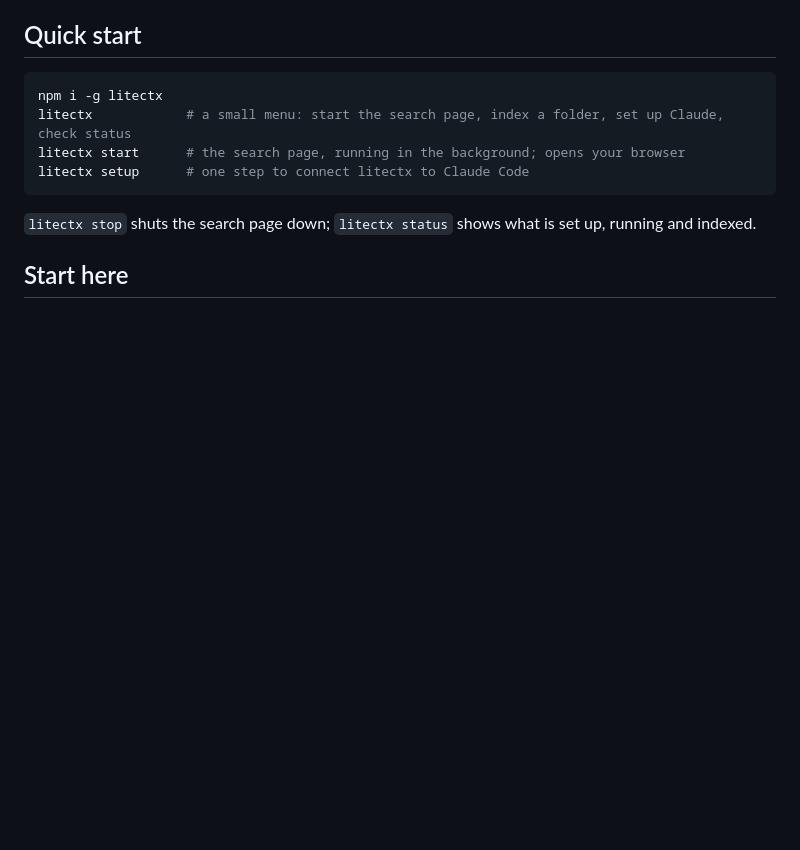
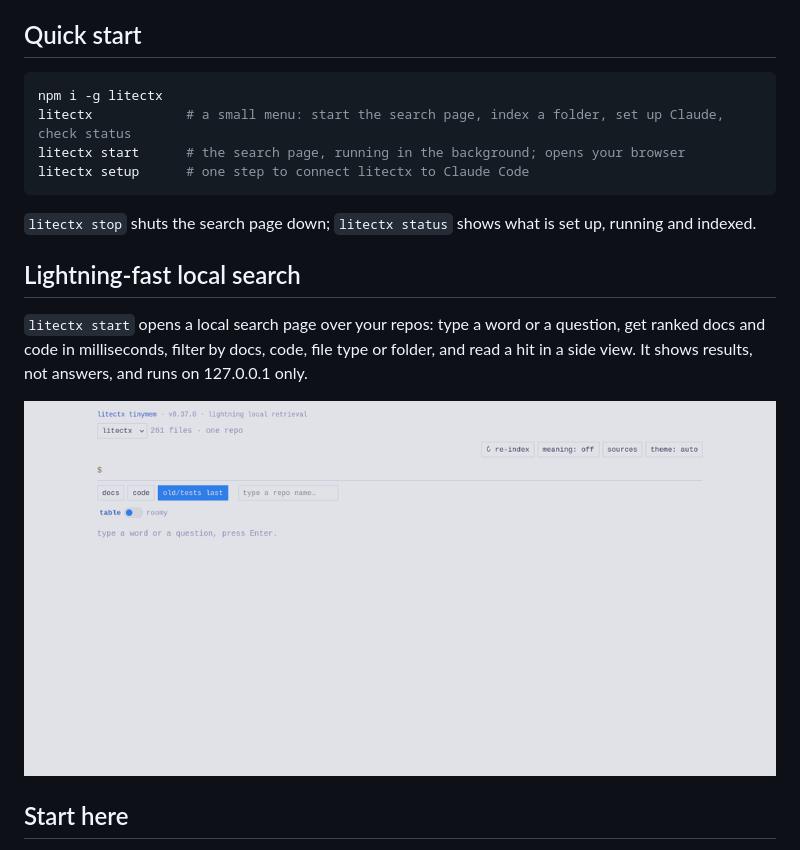
Before and after one commit to hamr0/litectx, a Markdown page: README.md, the part around the change. Rendered like a GitHub page; pictures changed too: docs/assets/ui-demo.gif (added); blank space fills up the shorter version.

Commit message:
docs: README ui demo gif
Co-Authored-By: Claude Opus 5.5 <noreply@anthropic.com>
Claude-Session: https://claude.ai/code/session_01NVVkMKTXHuVpoEm4Z54LTg

````diff
--- a/README.md
+++ b/README.md
@@ -34,6 +34,12 @@ litectx setup      # one step to connect litectx to Claude Code
 ```
 
 `litectx stop` shuts the search page down; `litectx status` shows what is set up, running and indexed.
+
+## Lightning-fast local search
+
+`litectx start` opens a local search page over your repos: type a word or a question, get ranked docs and code in milliseconds, filter by docs, code, file type or folder, and read a hit in a side view. It shows results, not answers, and runs on 127.0.0.1 only.
+
+<p align="center"><img src="https://raw.githubusercontent.com/hamr0/litectx/main/docs/assets/ui-demo.gif" alt="The litectx search page: a query returns ranked docs and code in tens of milliseconds, then docs/code and folder filters, a side view, and the roomy layout" width="800"></p>
 
 ## Start here
 
````
